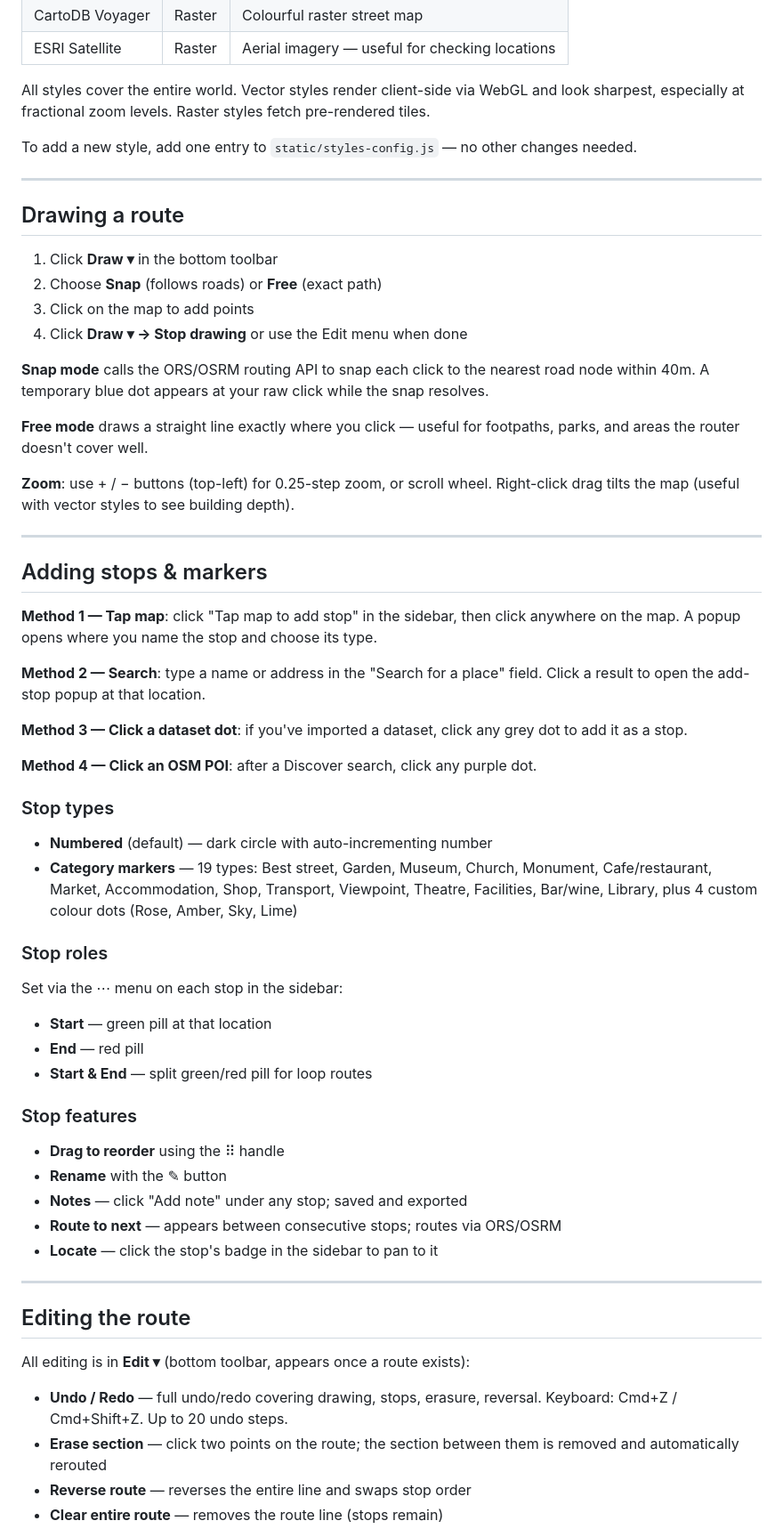
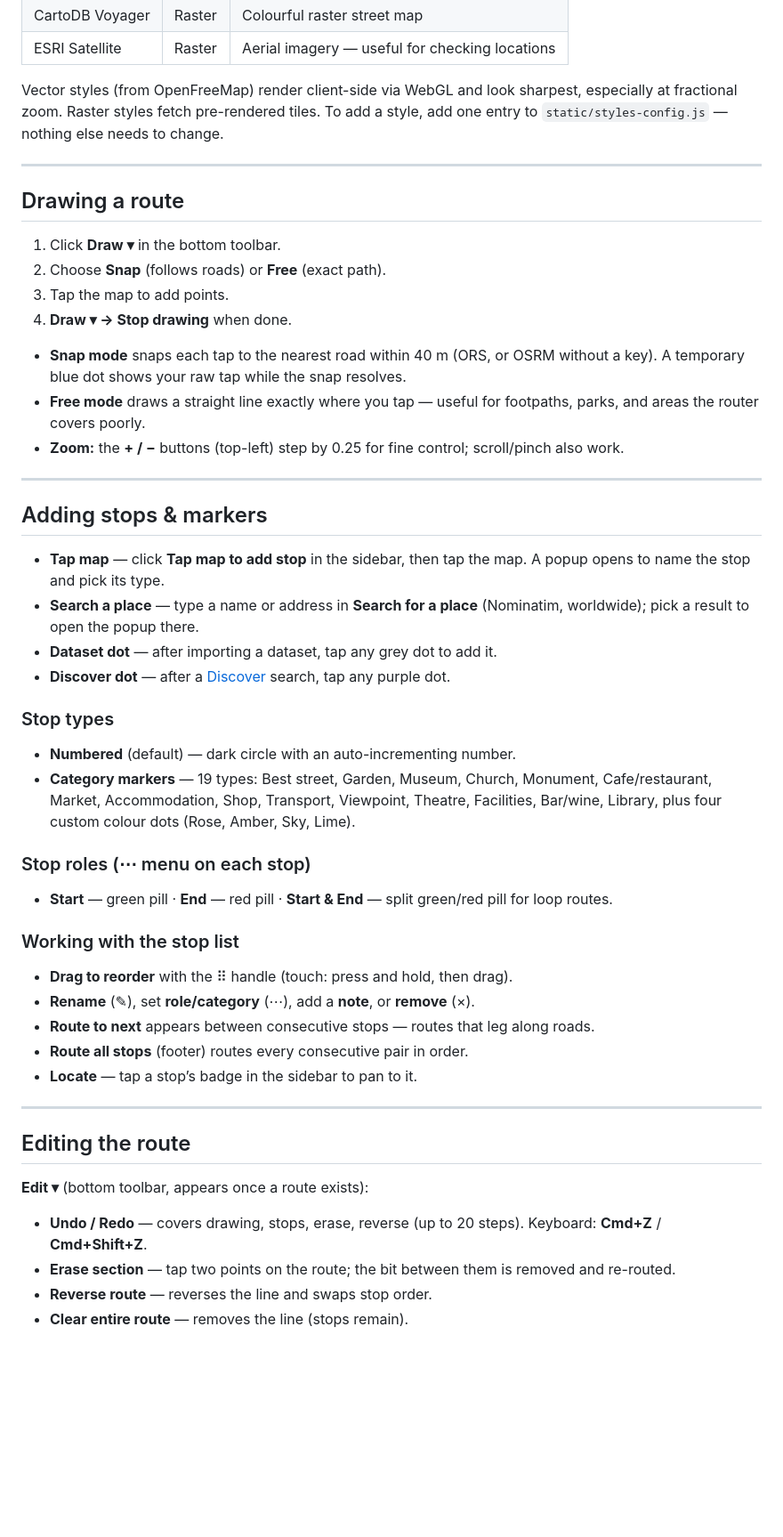
Before and after one commit to mchughde/maperati, a Markdown page: v3/README.md, the part around one of its changes. Shown at 89% size. GitHub-like rendering; blank space fills up the shorter version.

```diff
--- a/v3/README.md
+++ b/v3/README.md
@@ -31,62 +62,52 @@ The style switcher (top-right) offers:
 | CartoDB Voyager | Raster | Colourful raster street map |
 | ESRI Satellite | Raster | Aerial imagery — useful for checking locations |
 
-All styles cover the entire world. Vector styles render client-side via WebGL and look sharpest, especially at fractional zoom levels. Raster styles fetch pre-rendered tiles.
-
-To add a new style, add one entry to `static/styles-config.js` — no other changes needed.
+Vector styles (from OpenFreeMap) render client-side via WebGL and look sharpest, especially at fractional zoom. Raster styles fetch pre-rendered tiles. To add a style, add one entry to `static/styles-config.js` — nothing else needs to change.
 
 ---
 
 ## Drawing a route
 
-1. Click **Draw ▾** in the bottom toolbar
-2. Choose **Snap** (follows roads) or **Free** (exact path)
-3. Click on the map to add points
-4. Click **Draw ▾ → Stop drawing** or use the Edit menu when done
+1. Click **Draw ▾** in the bottom toolbar.
+2. Choose **Snap** (follows roads) or **Free** (exact path).
+3. Tap the map to add points.
+4. **Draw ▾ → Stop drawing** when done.
 
-**Snap mode** calls the ORS/OSRM routing API to snap each click to the nearest road node within 40m. A temporary blue dot appears at your raw click while the snap resolves.
-
-**Free mode** draws a straight line exactly where you click — useful for footpaths, parks, and areas the router doesn't cover well.
-
-**Zoom**: use + / − buttons (top-left) for 0.25-step zoom, or scroll wheel. Right-click drag tilts the map (useful with vector styles to see building depth).
+- **Snap mode** snaps each tap to the nearest road within 40 m (ORS, or OSRM without a key). A temporary blue dot shows your raw tap while the snap resolves.
+- **Free mode** draws a straight line exactly where you tap — useful for footpaths, parks, and areas the router covers poorly.
+- **Zoom:** the **+ / −** buttons (top-left) step by 0.25 for fine control; scroll/pinch also work.
 
 ---
 
 ## Adding stops & markers
 
-**Method 1 — Tap map**: click "Tap map to add stop" in the sidebar, then click anywhere on the map. A popup opens where you name the stop and choose its type.
-
-**Method 2 — Search**: type a name or address in the "Search for a place" field. Click a result to open the add-stop popup at that location.
-
-**Method 3 — Click a dataset dot**: if you've imported a dataset, click any grey dot to add it as a stop.
-
-**Method 4 — Click an OSM POI**: after a Discover search, click any purple dot.
+- **Tap map** — click **Tap map to add stop** in the sidebar, then tap the map. A popup opens to name the stop and pick its type.
+- **Search a place** — type a name or address in **Search for a place** (Nominatim, worldwide); pick a result to open the popup there.
+- **Dataset dot** — after importing a dataset, tap any grey dot to add it.
+- **Discover dot** — after a [Discover](#discover-osm-poi-search) search, tap any purple dot.
 
 ### Stop types
-- **Numbered** (default) — dark circle with auto-incrementing number
-- **Category markers** — 19 types: Best street, Garden, Museum, Church, Monument, Cafe/restaurant, Market, Accommodation, Shop, Transport, Viewpoint, Theatre, Facilities, Bar/wine, Library, plus 4 custom colour dots (Rose, Amber, Sky, Lime)
+- **Numbered** (default) — dark circle with an auto-incrementing number.
+- **Category markers** — 19 types: Best street, Garden, Museum, Church, Monument, Cafe/restaurant, Market, Accommodation, Shop, Transport, Viewpoint, Theatre, Facilities, Bar/wine, Library, plus four custom colour dots (Rose, Amber, Sky, Lime).
 
-### Stop roles
-Set via the ⋯ menu on each stop in the sidebar:
-- **Start** — green pill at that location
-- **End** — red pill
-- **Start & End** — split green/red pill for loop routes
+### Stop roles (⋯ menu on each stop)
+- **Start** — green pill · **End** — red pill · **Start & End** — split green/red pill for loop routes.
 
-### Stop features
-- **Drag to reorder** using the ⠿ handle
-- **Rename** with the ✎ button
-- **Notes** — click "Add note" under any stop; saved and exported
-- **Route to next** — appears between consecutive stops; routes via ORS/OSRM
-- **Locate** — click the stop's badge in the sidebar to pan to it
+### Working with the stop list
+- **Drag to reorder** with the ⠿ handle (touch: press and hold, then drag).
+- **Rename** (✎), set **role/category** (⋯), add a **note**, or **remove** (×).
+- **Route to next** appears between consecutive stops — routes that leg along roads.
+- **Route all stops** (footer) routes every consecutive pair in order.
+- **Locate** — tap a stop’s badge in the sidebar to pan to it.
 
 ---
 
 ## Editing the route
 
-All editing is in **Edit ▾** (bottom toolbar, appears once a route exists):
+**Edit ▾** (bottom toolbar, appears once a route exists):
 
-- **Undo / Redo** — full undo/redo covering drawing, stops, erasure, reversal. Keyboard: Cmd+Z / Cmd+Shift+Z. Up to 20 undo steps.
-- **Erase section** — click two points on the route; the section between them is removed and automatically rerouted
-- **Reverse route** — reverses the entire line and swaps stop order
-- **Clear entire route** — removes the route line (stops remain)
+- **Undo / Redo** — covers drawing, stops, erase, reverse (up to 20 steps). Keyboard: **Cmd+Z** / **Cmd+Shift+Z**.
+- **Erase section** — tap two points on the route; the bit between them is removed and re-routed.
+- **Reverse route** — reverses the line and swaps stop order.
+- **Clear entire route** — removes the line (stops remain).
 
```
Also changed, not shown: other parts of v3/README.md (+114 -91 lines).
